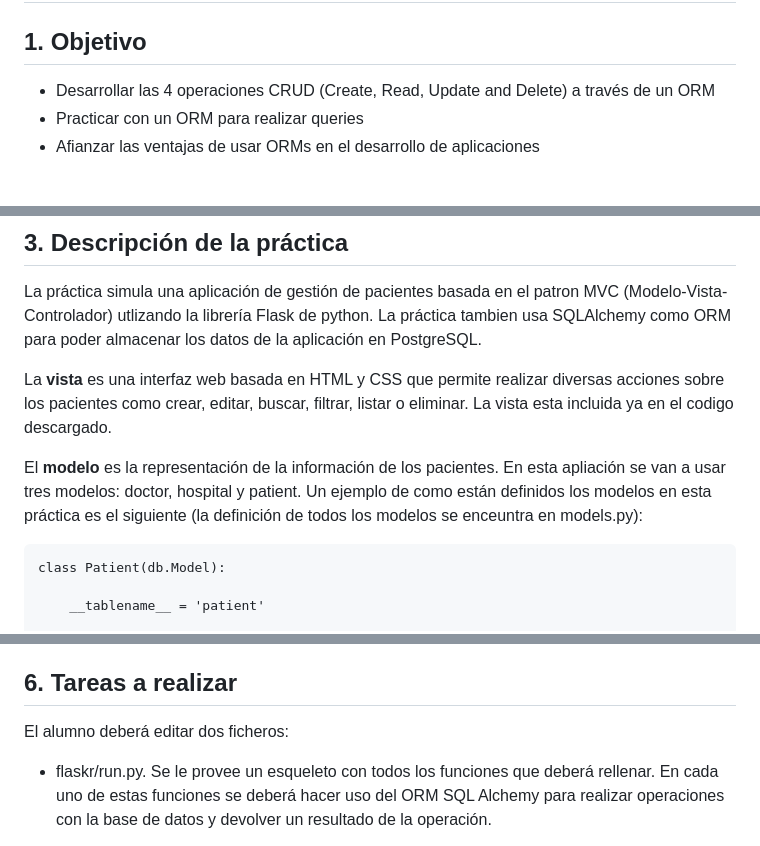
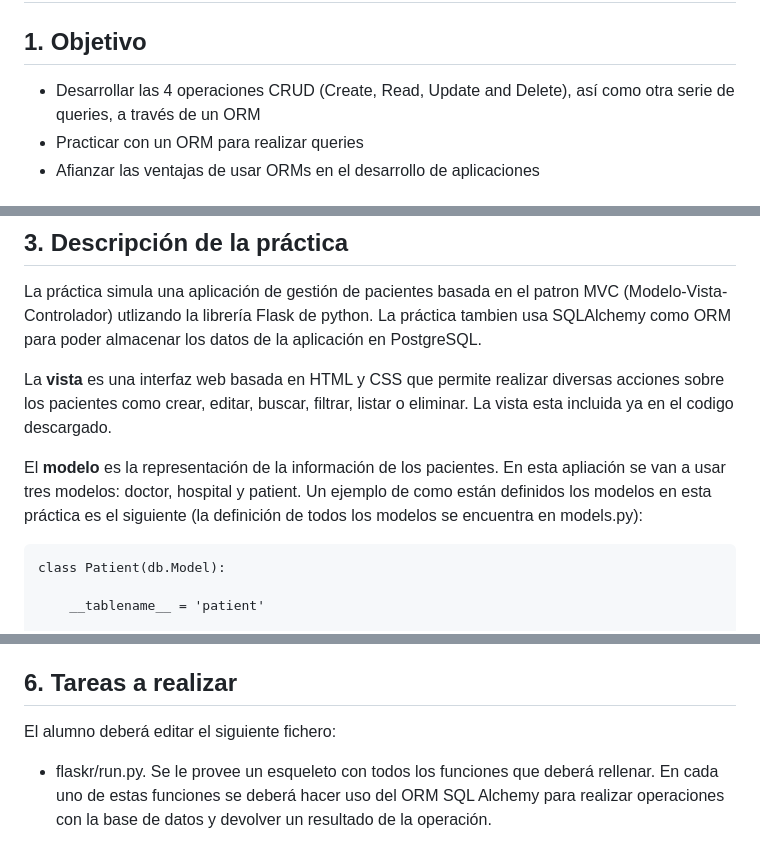
Before and after one commit to Kraslo/P5_ORM_FLASK_pruebas, a Markdown page: README.md, 3 parts joined by grey strips. Drawn GitHub-style.

````diff
--- a/README.md
+++ b/README.md
@@ -9,7 +9,7 @@
 
 ## 1. Objetivo
 
-- Desarrollar las 4 operaciones CRUD (Create, Read, Update and Delete) a través de un ORM
+- Desarrollar las 4 operaciones CRUD (Create, Read, Update and Delete), así como otra serie de queries, a través de un ORM
 - Practicar con un ORM para realizar queries
 - Afianzar las ventajas de usar ORMs en el desarrollo de aplicaciones
 
@@ -25,7 +25,7 @@ La práctica simula una aplicación de gestión de pacientes basada en el patron
 
 La **vista** es una interfaz web basada en HTML y CSS que permite realizar diversas acciones sobre los pacientes como crear, editar, buscar, filtrar, listar o eliminar. La vista esta incluida ya en el codigo descargado.
 
-El **modelo** es la representación de la información de los pacientes. En esta apliación se van a usar tres modelos: doctor, hospital y patient. Un ejemplo de como están definidos los modelos en esta práctica es el siguiente (la definición de todos los modelos se enceuntra en models.py):
+El **modelo** es la representación de la información de los pacientes. En esta apliación se van a usar tres modelos: doctor, hospital y patient. Un ejemplo de como están definidos los modelos en esta práctica es el siguiente (la definición de todos los modelos se encuentra en models.py):
 
 ```
 class Patient(db.Model):
@@ -117,7 +117,7 @@ Abra un navegador y vaya a la url "http://localhost:5000" para ver la aplicació
 ## 6. Tareas a realizar
 
 
-El alumno deberá editar dos ficheros:
+El alumno deberá editar el siguiente fichero:
 
 - flaskr/run.py. Se le provee un esqueleto con todos los funciones que deberá rellenar. En cada uno de estas funciones se deberá hacer uso del ORM SQL Alchemy para realizar operaciones con la base de datos y devolver un resultado de la operación.
 
````
Also changed, not shown: other parts of README.md (+1 -1 lines).
